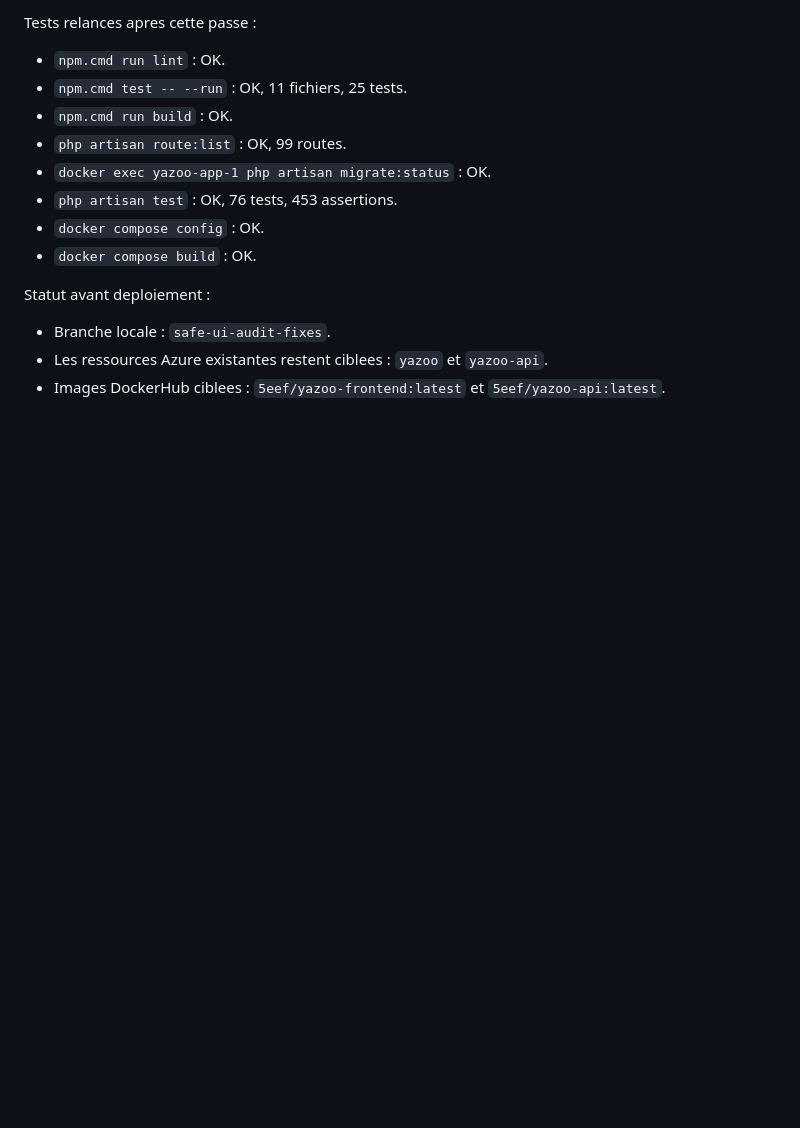
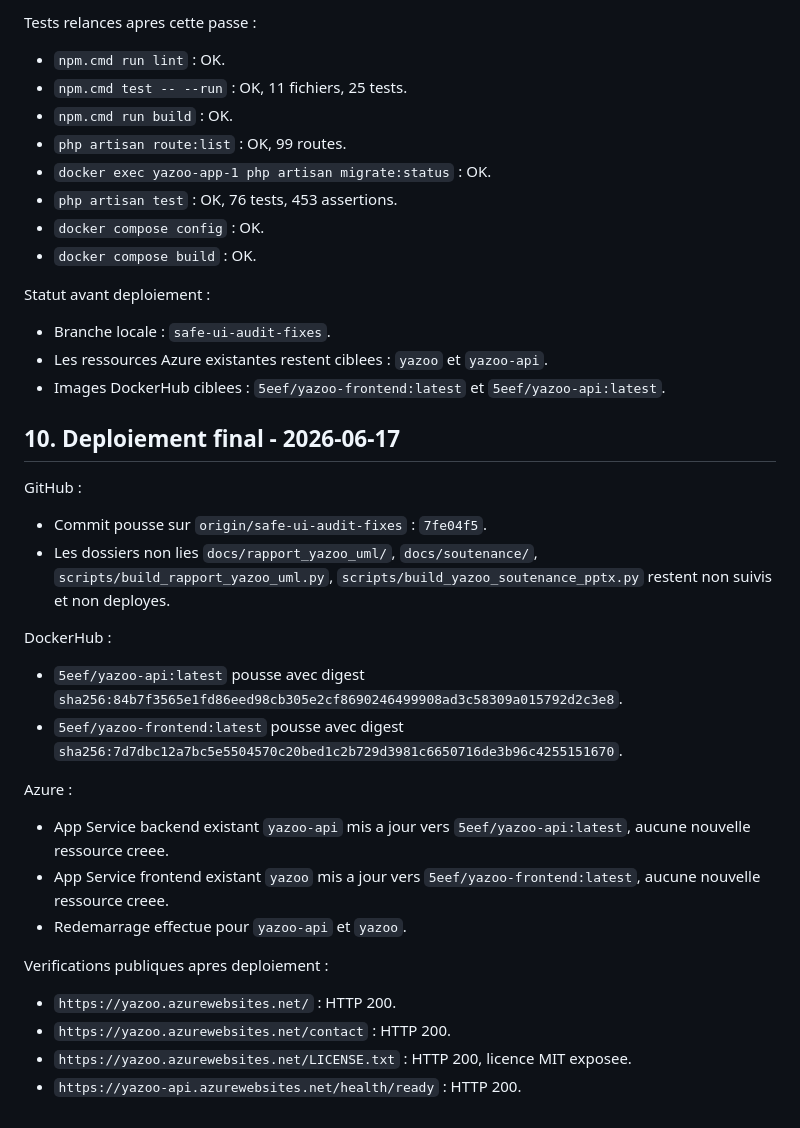
Before and after one commit to Seef590/YaZoo, a Markdown page: AUDIT_YAZOO_MODIFICATIONS.md, the part around the change. Rendered like a GitHub page; blank space fills up the shorter version.

Commit message:
Document YaZoo deployment results

```diff
--- a/AUDIT_YAZOO_MODIFICATIONS.md
+++ b/AUDIT_YAZOO_MODIFICATIONS.md
@@ -268,3 +268,24 @@ Statut avant deploiement :
 - Branche locale : `safe-ui-audit-fixes`.
 - Les ressources Azure existantes restent ciblees : `yazoo` et `yazoo-api`.
 - Images DockerHub ciblees : `5eef/yazoo-frontend:latest` et `5eef/yazoo-api:latest`.
+
+## 10. Deploiement final - 2026-06-17
+
+GitHub :
+- Commit pousse sur `origin/safe-ui-audit-fixes` : `7fe04f5`.
+- Les dossiers non lies `docs/rapport_yazoo_uml/`, `docs/soutenance/`, `scripts/build_rapport_yazoo_uml.py`, `scripts/build_yazoo_soutenance_pptx.py` restent non suivis et non deployes.
+
+DockerHub :
+- `5eef/yazoo-api:latest` pousse avec digest `sha256:84b7f3565e1fd86eed98cb305e2cf8690246499908ad3c58309a015792d2c3e8`.
+- `5eef/yazoo-frontend:latest` pousse avec digest `sha256:7d7dbc12a7bc5e5504570c20bed1c2b729d3981c6650716de3b96c4255151670`.
+
+Azure :
+- App Service backend existant `yazoo-api` mis a jour vers `5eef/yazoo-api:latest`, aucune nouvelle ressource creee.
+- App Service frontend existant `yazoo` mis a jour vers `5eef/yazoo-frontend:latest`, aucune nouvelle ressource creee.
+- Redemarrage effectue pour `yazoo-api` et `yazoo`.
+
+Verifications publiques apres deploiement :
+- `https://yazoo.azurewebsites.net/` : HTTP 200.
+- `https://yazoo.azurewebsites.net/contact` : HTTP 200.
+- `https://yazoo.azurewebsites.net/LICENSE.txt` : HTTP 200, licence MIT exposee.
+- `https://yazoo-api.azurewebsites.net/health/ready` : HTTP 200.
```
